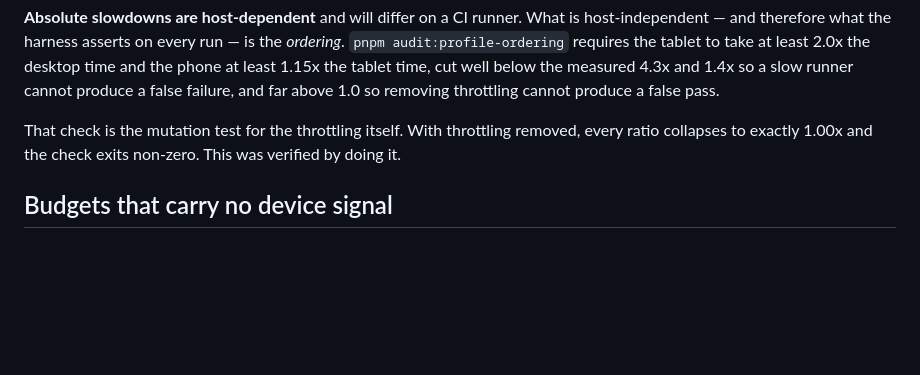
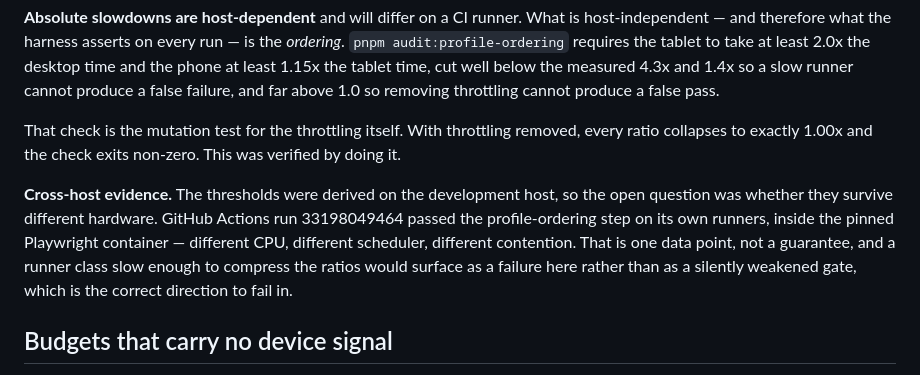
Before and after one commit to TXPPS/TXPPS-IMAGI3, a Markdown page: docs/BUDGETS.md, the part around the change. Drawn GitHub-style; blank space fills up the shorter version.

Commit message:
docs: record that the ordering thresholds survived CI hardware
The 2.0x and 1.15x minimum ratios were derived on the development host, which
left open whether they hold on a different machine. GitHub Actions run
33198049464 passed the profile-ordering step on its own runners inside the
pinned Playwright container.

One data point, recorded as one. The useful property is the direction of
failure: a runner slow enough to compress the ratios fails the check rather
than quietly weakening the gate.

Co-Authored-By: Claude Opus 5 <noreply@anthropic.com>
Claude-Session: https://claude.ai/code/session_017yYW87wT1jWyVfc7guGuZ4

```diff
--- a/docs/BUDGETS.md
+++ b/docs/BUDGETS.md
@@ -118,6 +118,14 @@ That check is the mutation test for the throttling itself. With throttling
 removed, every ratio collapses to exactly 1.00x and the check exits non-zero.
 This was verified by doing it.
 
+**Cross-host evidence.** The thresholds were derived on the development host,
+so the open question was whether they survive different hardware. GitHub
+Actions run 33198049464 passed the profile-ordering step on its own runners,
+inside the pinned Playwright container — different CPU, different scheduler,
+different contention. That is one data point, not a guarantee, and a runner
+class slow enough to compress the ratios would surface as a failure here rather
+than as a silently weakened gate, which is the correct direction to fail in.
+
 ## Budgets that carry no device signal
 
 One budget still runs unthrottled: the desktop profile. On a CI runner it
```
